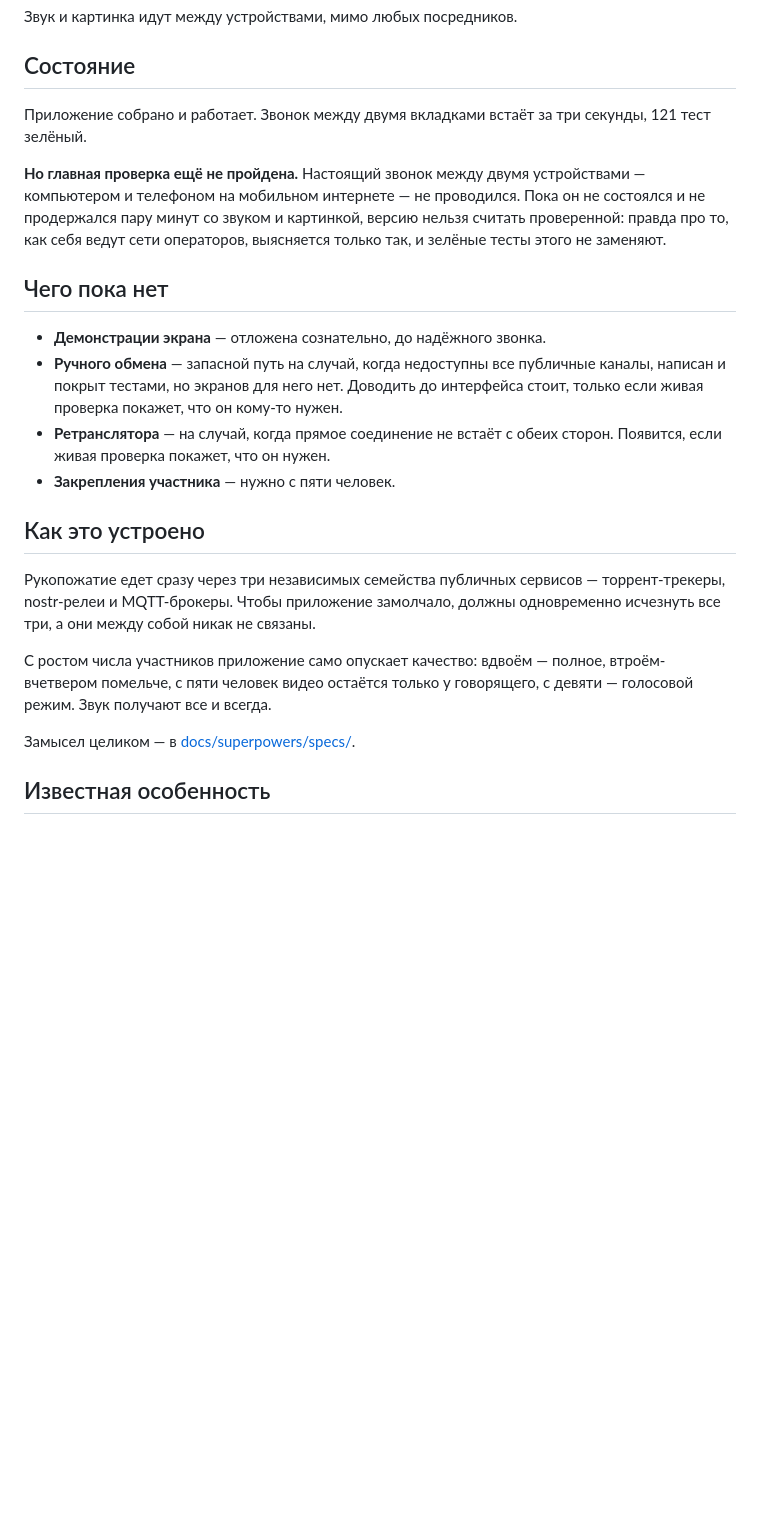
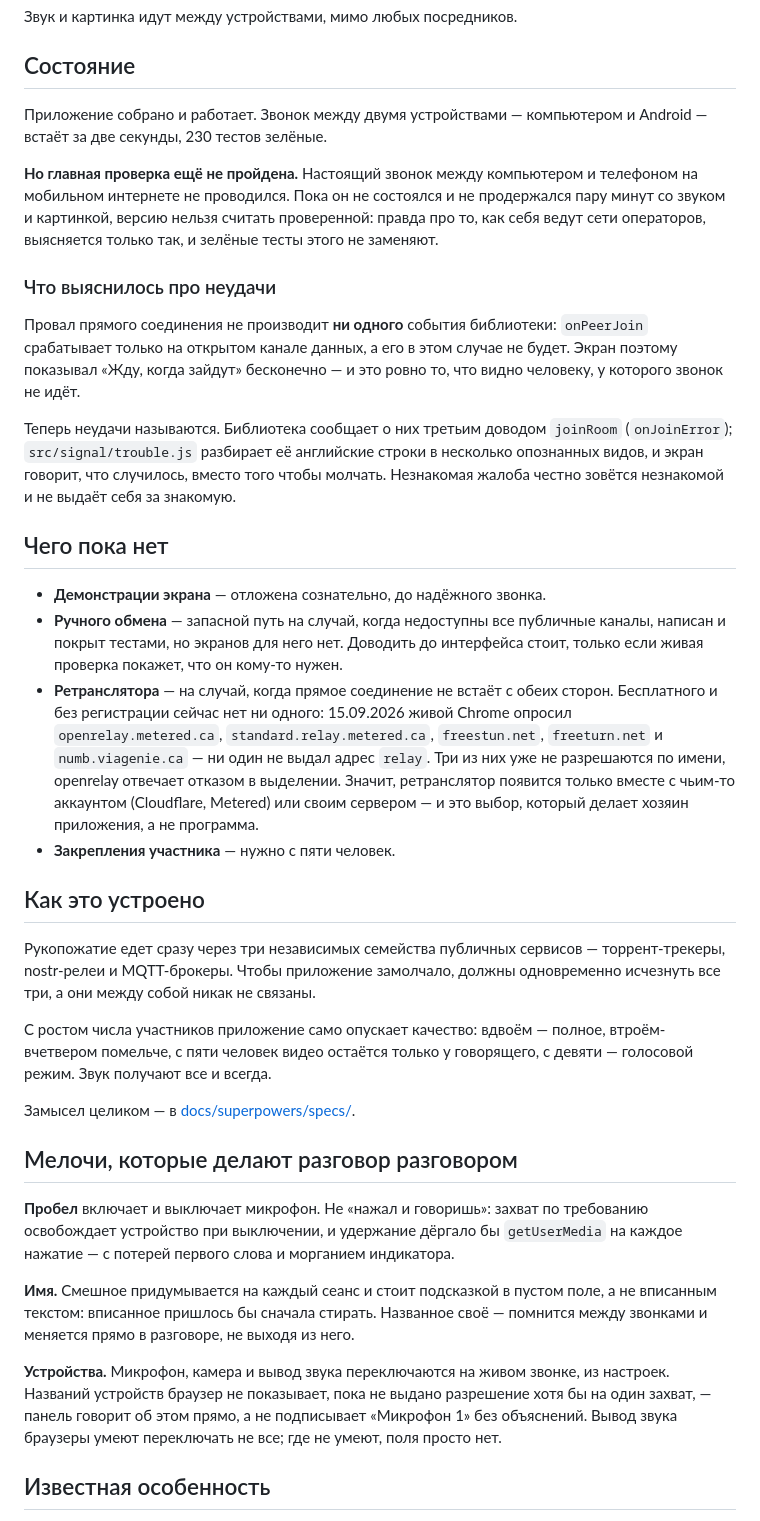
Before and after one commit to Light-Bearing/sozvon, a Markdown page: README.md, the part around one of its changes. Rendered like a GitHub page; blank space fills up the shorter version.

Commit message:
README: что выяснилось про неудачи связи, пробел, имена и устройства

```diff
--- a/README.md
+++ b/README.md
@@ -15,15 +15,28 @@
 
 ## Состояние
 
-Приложение собрано и работает. Звонок между двумя вкладками встаёт за
-три секунды, 121 тест зелёный.
+Приложение собрано и работает. Звонок между двумя устройствами —
+компьютером и Android — встаёт за две секунды, 230 тестов зелёные.
 
-**Но главная проверка ещё не пройдена.** Настоящий звонок между двумя
-устройствами — компьютером и телефоном на мобильном интернете — не
-проводился. Пока он не состоялся и не продержался пару минут со звуком
-и картинкой, версию нельзя считать проверенной: правда про то, как себя
-ведут сети операторов, выясняется только так, и зелёные тесты этого не
-заменяют.
+**Но главная проверка ещё не пройдена.** Настоящий звонок между
+компьютером и телефоном на мобильном интернете не проводился. Пока он
+не состоялся и не продержался пару минут со звуком и картинкой, версию
+нельзя считать проверенной: правда про то, как себя ведут сети
+операторов, выясняется только так, и зелёные тесты этого не заменяют.
+
+### Что выяснилось про неудачи
+
+Провал прямого соединения не производит **ни одного** события
+библиотеки: `onPeerJoin` срабатывает только на открытом канале данных,
+а его в этом случае не будет. Экран поэтому показывал «Жду, когда
+зайдут» бесконечно — и это ровно то, что видно человеку, у которого
+звонок не идёт.
+
+Теперь неудачи называются. Библиотека сообщает о них третьим доводом
+`joinRoom` (`onJoinError`); `src/signal/trouble.js` разбирает её
+английские строки в несколько опознанных видов, и экран говорит, что
+случилось, вместо того чтобы молчать. Незнакомая жалоба честно зовётся
+незнакомой и не выдаёт себя за знакомую.
 
 ## Чего пока нет
 
@@ -33,7 +46,14 @@
   Доводить до интерфейса стоит, только если живая проверка покажет, что
   он кому-то нужен.
 - **Ретранслятора** — на случай, когда прямое соединение не встаёт с
-  обеих сторон. Появится, если живая проверка покажет, что он нужен.
+  обеих сторон. Бесплатного и без регистрации сейчас нет ни одного:
+  15.09.2026 живой Chrome опросил `openrelay.metered.ca`,
+  `standard.relay.metered.ca`, `freestun.net`, `freeturn.net` и
+  `numb.viagenie.ca` — ни один не выдал адрес `relay`. Три из них уже
+  не разрешаются по имени, openrelay отвечает отказом в выделении.
+  Значит, ретранслятор появится только вместе с чьим-то аккаунтом
+  (Cloudflare, Metered) или своим сервером — и это выбор, который
+  делает хозяин приложения, а не программа.
 - **Закрепления участника** — нужно с пяти человек.
 
 ## Как это устроено
@@ -48,6 +68,24 @@
 у говорящего, с девяти — голосовой режим. Звук получают все и всегда.
 
 Замысел целиком — в [docs/superpowers/specs/](docs/superpowers/specs/).
+
+## Мелочи, которые делают разговор разговором
+
+**Пробел** включает и выключает микрофон. Не «нажал и говоришь»: захват
+по требованию освобождает устройство при выключении, и удержание
+дёргало бы `getUserMedia` на каждое нажатие — с потерей первого слова и
+морганием индикатора.
+
+**Имя.** Смешное придумывается на каждый сеанс и стоит подсказкой в
+пустом поле, а не вписанным текстом: вписанное пришлось бы сначала
+стирать. Названное своё — помнится между звонками и меняется прямо в
+разговоре, не выходя из него.
+
+**Устройства.** Микрофон, камера и вывод звука переключаются на живом
+звонке, из настроек. Названий устройств браузер не показывает, пока не
+выдано разрешение хотя бы на один захват, — панель говорит об этом
+прямо, а не подписывает «Микрофон 1» без объяснений. Вывод звука
+браузеры умеют переключать не все; где не умеют, поля просто нет.
 
 ## Известная особенность
 
```
Also changed, not shown: other parts of README.md (+11 -0 lines).
